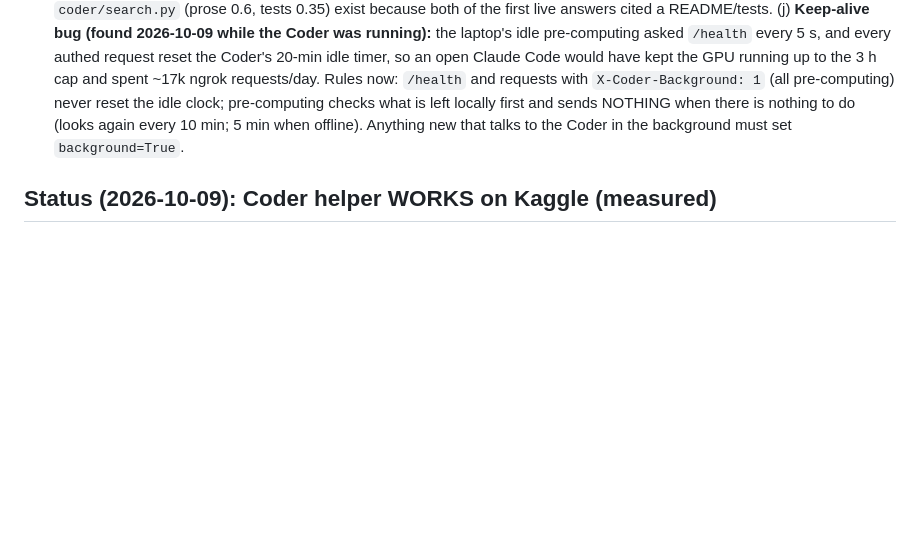
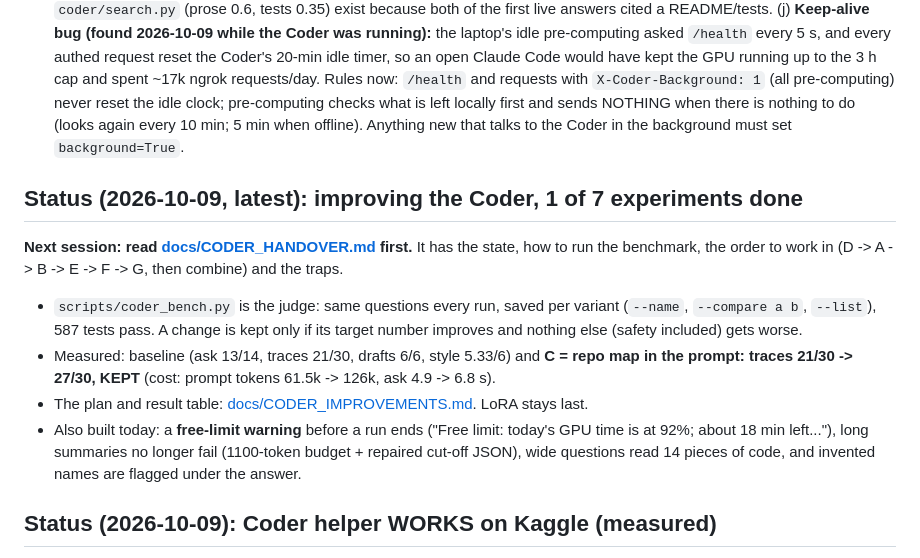
Before and after one commit to JatinMangla/personal-voice-assistant, a Markdown page: CLAUDE.md, the part around the change. Rendered like a GitHub page; blank space fills up the shorter version.

```diff
--- a/CLAUDE.md
+++ b/CLAUDE.md
@@ -300,6 +300,19 @@ Nothing can run on a phone from here; the owner installs from `jarvis-app` and r
     sends NOTHING when there is nothing to do (looks again every 10 min; 5 min when offline).
     Anything new that talks to the Coder in the background must set `background=True`.
 
+## Status (2026-10-09, latest): improving the Coder, 1 of 7 experiments done
+**Next session: read [docs/CODER_HANDOVER.md](docs/CODER_HANDOVER.md) first.** It has the state, how
+to run the benchmark, the order to work in (D -> A -> B -> E -> F -> G, then combine) and the traps.
+- `scripts/coder_bench.py` is the judge: same questions every run, saved per variant
+  (`--name`, `--compare a b`, `--list`), 587 tests pass. A change is kept only if its target number
+  improves and nothing else (safety included) gets worse.
+- Measured: baseline (ask 13/14, traces 21/30, drafts 6/6, style 5.33/6) and **C = repo map in the
+  prompt: traces 21/30 -> 27/30, KEPT** (cost: prompt tokens 61.5k -> 126k, ask 4.9 -> 6.8 s).
+- The plan and result table: [docs/CODER_IMPROVEMENTS.md](docs/CODER_IMPROVEMENTS.md). LoRA stays last.
+- Also built today: a **free-limit warning** before a run ends ("Free limit: today's GPU time is at
+  92%; about 18 min left..."), long summaries no longer fail (1100-token budget + repaired cut-off
+  JSON), wide questions read 14 pieces of code, and invented names are flagged under the answer.
+
 ## Status (2026-10-09): Coder helper WORKS on Kaggle (measured)
 - **Run 1 (version 1)** reached `[ready]` in 393 s: `qwen3-coder:30b` downloaded in 173 s, loaded in
   120 s (load 79 s), **reading ~1242 tok/s, writing ~66 tok/s** on `cuda: Tesla T4, cuda: Tesla T4`
```
Also changed, not shown: docs/CODER_HANDOVER.md (added, +148 -0 lines), docs/PROJECT_LOG.md (+13 -0 lines).
